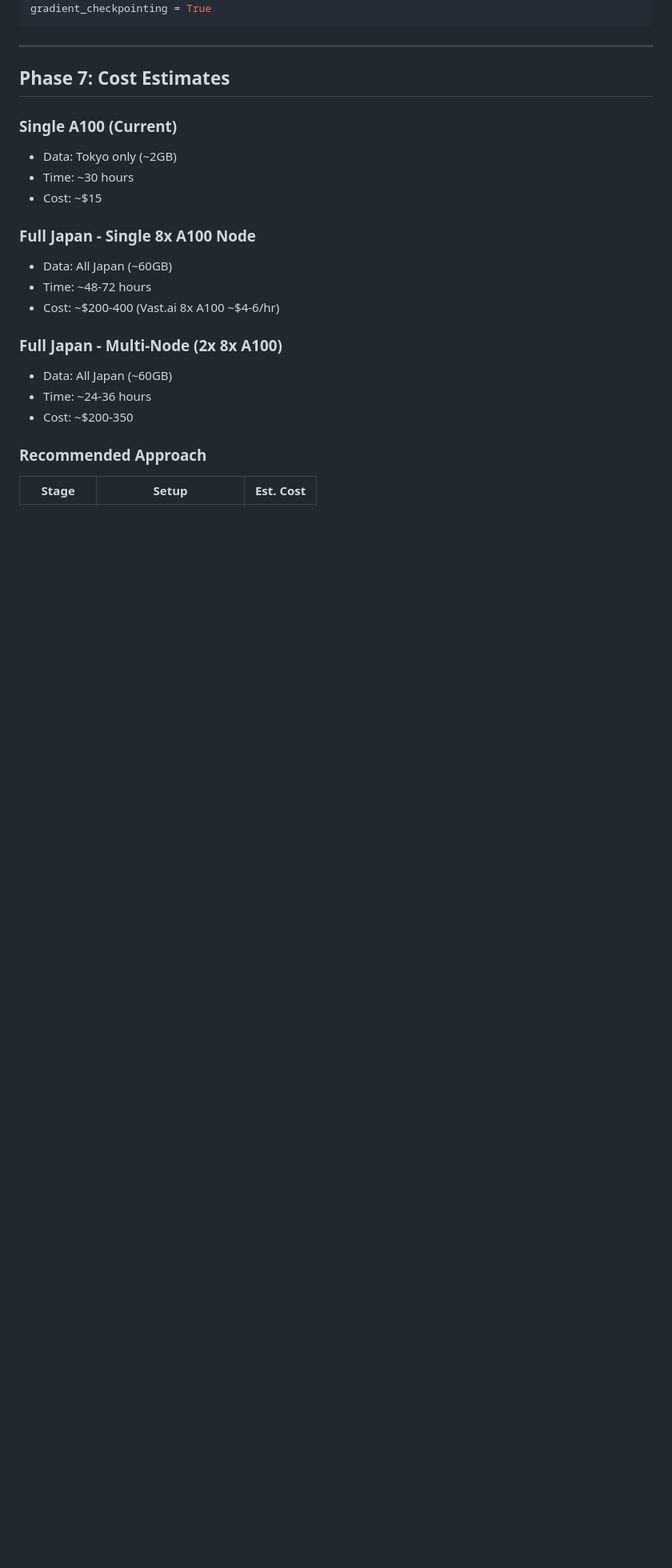
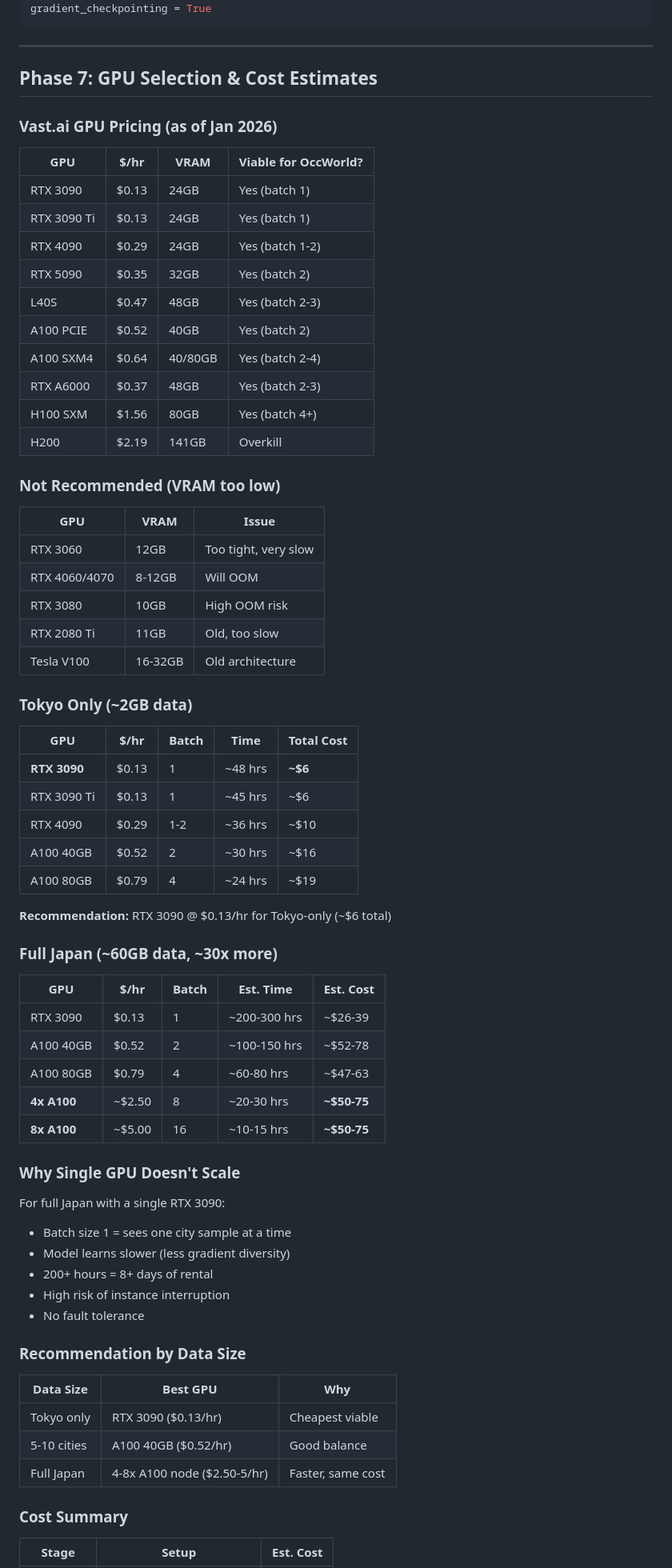
Before and after one commit to zitterbewegung/VeryLargeWeebModel, a Markdown page: docs/SCALEUP_PLAN.md, the part around one of its changes. Shown at 80% size. Drawn GitHub-style; blank space fills up the shorter version.

Commit message:
Add detailed GPU pricing and recommendations for scale-up
- Full Vast.ai GPU pricing table (Jan 2026)
- VRAM requirements and batch size guidance
- Tokyo-only vs Full Japan cost comparison
- Why single GPU doesn't scale for full Japan
- Updated recommendations: RTX 3090 for prototype ($6),
  8x A100 for full Japan ($50-75)

🤖 Generated with [Claude Code](https://claude.com/claude-code)

Co-Authored-By: Claude Opus 4.5 <noreply@anthropic.com>

```diff
--- a/docs/SCALEUP_PLAN.md
+++ b/docs/SCALEUP_PLAN.md
@@ -179,23 +179,73 @@ gradient_checkpointing = True
 
 ---
 
-## Phase 7: Cost Estimates
+## Phase 7: GPU Selection & Cost Estimates
 
-### Single A100 (Current)
-- Data: Tokyo only (~2GB)
-- Time: ~30 hours
-- Cost: ~$15
+### Vast.ai GPU Pricing (as of Jan 2026)
 
-### Full Japan - Single 8x A100 Node
-- Data: All Japan (~60GB)
-- Time: ~48-72 hours
-- Cost: ~$200-400 (Vast.ai 8x A100 ~$4-6/hr)
+| GPU | $/hr | VRAM | Viable for OccWorld? |
+|-----|------|------|----------------------|
+| RTX 3090 | $0.13 | 24GB | Yes (batch 1) |
+| RTX 3090 Ti | $0.13 | 24GB | Yes (batch 1) |
+| RTX 4090 | $0.29 | 24GB | Yes (batch 1-2) |
+| RTX 5090 | $0.35 | 32GB | Yes (batch 2) |
+| L40S | $0.47 | 48GB | Yes (batch 2-3) |
+| A100 PCIE | $0.52 | 40GB | Yes (batch 2) |
+| A100 SXM4 | $0.64 | 40/80GB | Yes (batch 2-4) |
+| RTX A6000 | $0.37 | 48GB | Yes (batch 2-3) |
+| H100 SXM | $1.56 | 80GB | Yes (batch 4+) |
+| H200 | $2.19 | 141GB | Overkill |
 
-### Full Japan - Multi-Node (2x 8x A100)
-- Data: All Japan (~60GB)
-- Time: ~24-36 hours
-- Cost: ~$200-350
+### Not Recommended (VRAM too low)
 
-### Recommended Approach
+| GPU | VRAM | Issue |
+|-----|------|-------|
+| RTX 3060 | 12GB | Too tight, very slow |
+| RTX 4060/4070 | 8-12GB | Will OOM |
+| RTX 3080 | 10GB | High OOM risk |
+| RTX 2080 Ti | 11GB | Old, too slow |
+| Tesla V100 | 16-32GB | Old architecture |
+
+### Tokyo Only (~2GB data)
+
+| GPU | $/hr | Batch | Time | Total Cost |
+|-----|------|-------|------|------------|
+| **RTX 3090** | $0.13 | 1 | ~48 hrs | **~$6** |
+| RTX 3090 Ti | $0.13 | 1 | ~45 hrs | ~$6 |
+| RTX 4090 | $0.29 | 1-2 | ~36 hrs | ~$10 |
+| A100 40GB | $0.52 | 2 | ~30 hrs | ~$16 |
+| A100 80GB | $0.79 | 4 | ~24 hrs | ~$19 |
+
+**Recommendation:** RTX 3090 @ $0.13/hr for Tokyo-only (~$6 total)
+
+### Full Japan (~60GB data, ~30x more)
+
+| GPU | $/hr | Batch | Est. Time | Est. Cost |
+|-----|------|-------|-----------|-----------|
+| RTX 3090 | $0.13 | 1 | ~200-300 hrs | ~$26-39 |
+| A100 40GB | $0.52 | 2 | ~100-150 hrs | ~$52-78 |
+| A100 80GB | $0.79 | 4 | ~60-80 hrs | ~$47-63 |
+| **4x A100** | ~$2.50 | 8 | ~20-30 hrs | **~$50-75** |
+| **8x A100** | ~$5.00 | 16 | ~10-15 hrs | **~$50-75** |
+
+### Why Single GPU Doesn't Scale
+
+For full Japan with a single RTX 3090:
+- Batch size 1 = sees one city sample at a time
+- Model learns slower (less gradient diversity)
+- 200+ hours = 8+ days of rental
+- High risk of instance interruption
+- No fault tolerance
+
+### Recommendation by Data Size
+
+| Data Size | Best GPU | Why |
+|-----------|----------|-----|
+| Tokyo only | RTX 3090 ($0.13/hr) | Cheapest viable |
+| 5-10 cities | A100 40GB ($0.52/hr) | Good balance |
+| Full Japan | 4-8x A100 node ($2.50-5/hr) | Faster, same cost |
+
+### Cost Summary
+
 | Stage | Setup | Est. Cost |
 |-------|-------|-----------|
```
Also changed, not shown: other parts of docs/SCALEUP_PLAN.md (+3 -3 lines).
